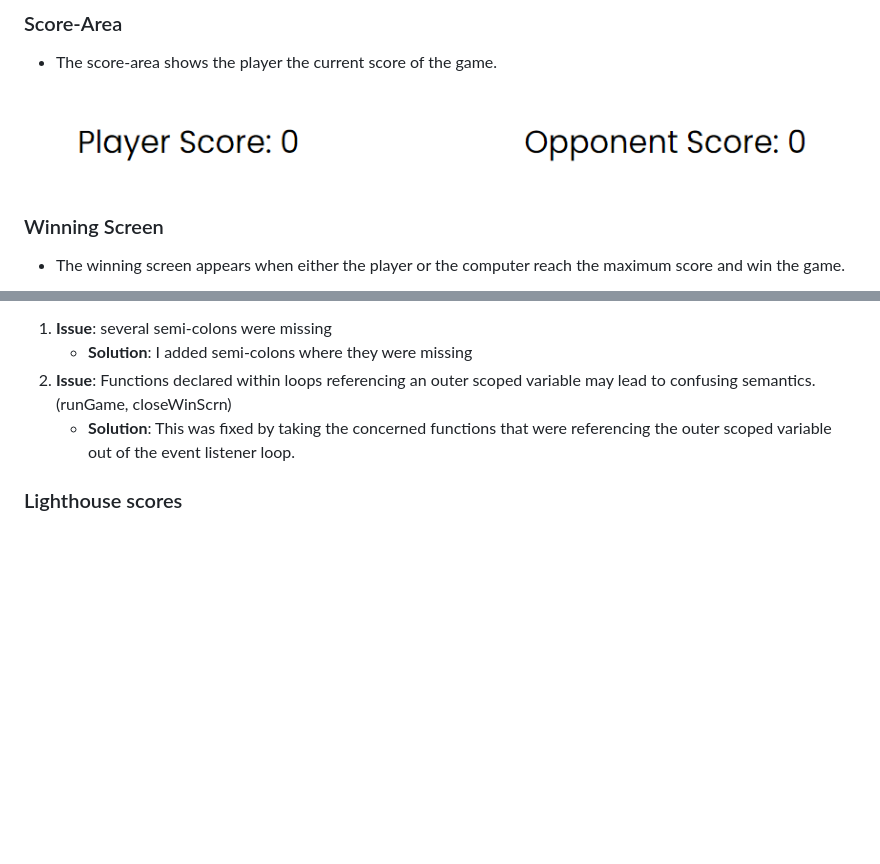
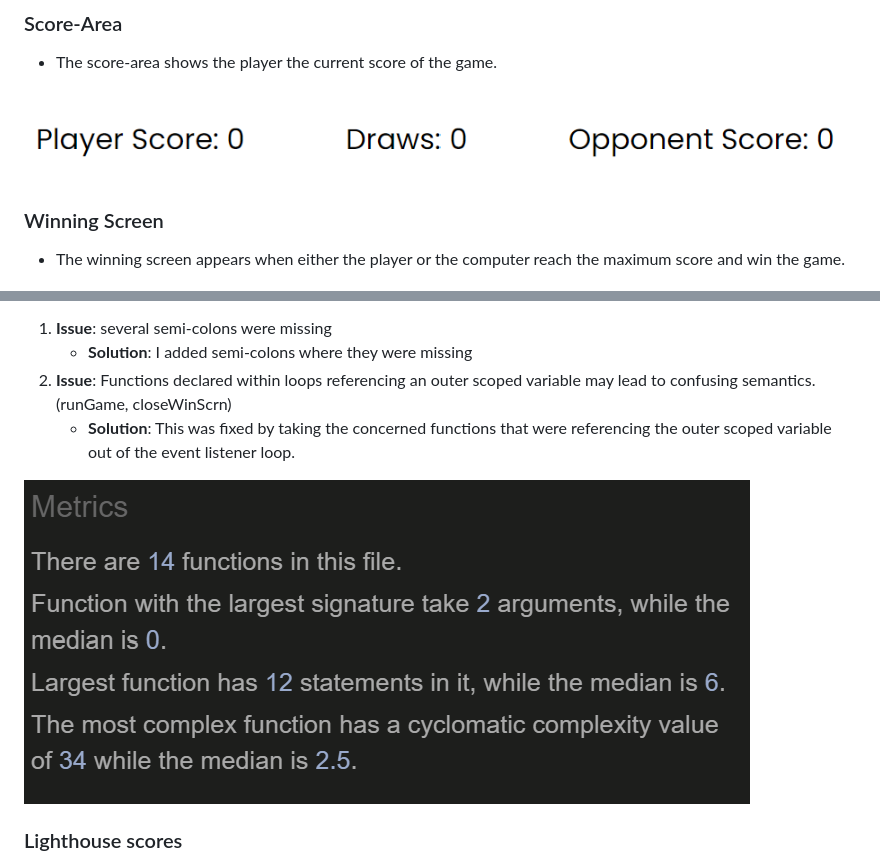
Before and after one commit to GoldZiege/rps-game, a Markdown page: README.md, 2 parts joined by grey strips. Drawn GitHub-style; pictures changed too: docs/jshint-rpsls.png (added), docs/score-area.png; blank space fills up the shorter version.

Commit message:
Add updated screenshot of score area and jshint metrics screenshot  to readme.md.

```diff
--- a/README.md
+++ b/README.md
@@ -83,6 +83,8 @@ The RPSLS Game is a web application variant of the game "Rock, Paper, Scissors,
 2. **Issue**: Functions declared within loops referencing an outer scoped variable may lead to confusing semantics. (runGame, closeWinScrn)
     - **Solution**: This was fixed by taking the concerned functions that were referencing the outer scoped variable out of the event listener loop.
 
+![Screenshot of jshint metrics](docs/jshint-rpsls.png)
+
 ### Lighthouse scores
 
 - the accessibility score was at 88 in the beginning because I forgot to add aria-labels to the buttons without text as well as some buttons were too small for touchscreen use.
```
